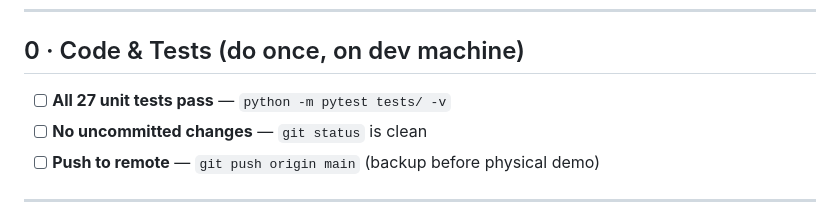
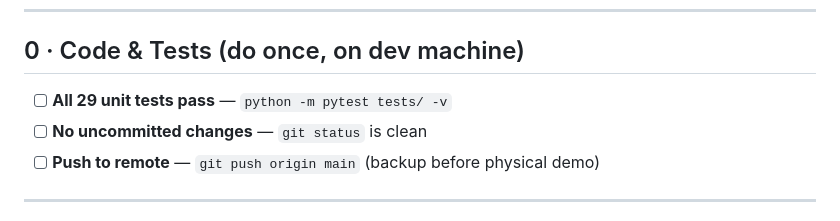
Before and after one commit to gabsolutely/CLASSCAN, a Markdown page: DEPLOY_CHECKLIST.md, the part around the change. Rendered like a GitHub page.

```diff
--- a/DEPLOY_CHECKLIST.md
+++ b/DEPLOY_CHECKLIST.md
@@ -6,7 +6,7 @@
 
 ## 0 · Code & Tests (do once, on dev machine)
 
-- [ ] **All 27 unit tests pass** — `python -m pytest tests/ -v`
+- [ ] **All 29 unit tests pass** — `python -m pytest tests/ -v`
 - [ ] **No uncommitted changes** — `git status` is clean
 - [ ] **Push to remote** — `git push origin main` (backup before physical demo)
 
```
Also changed, not shown: scripts/README.md (added, +59 -0 lines).
